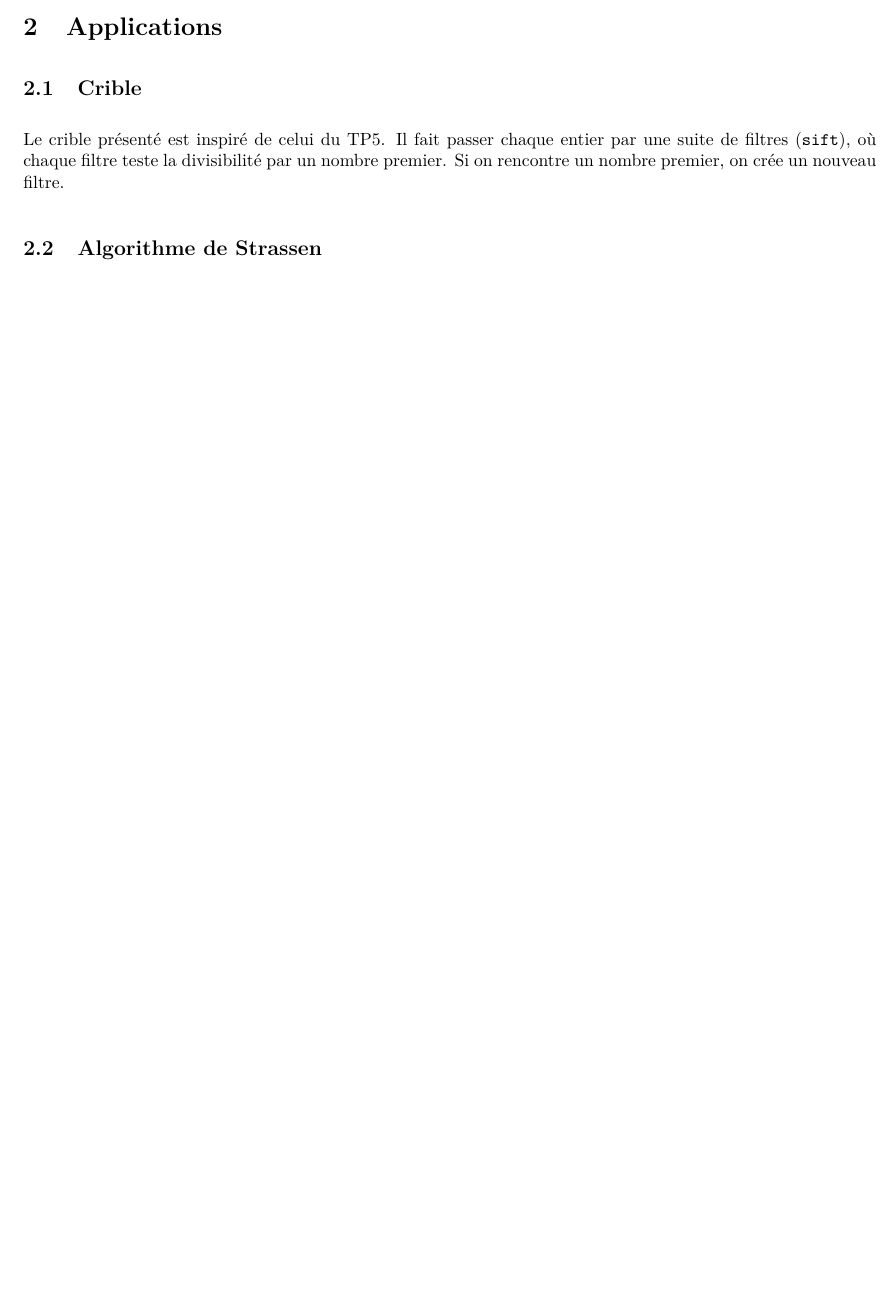
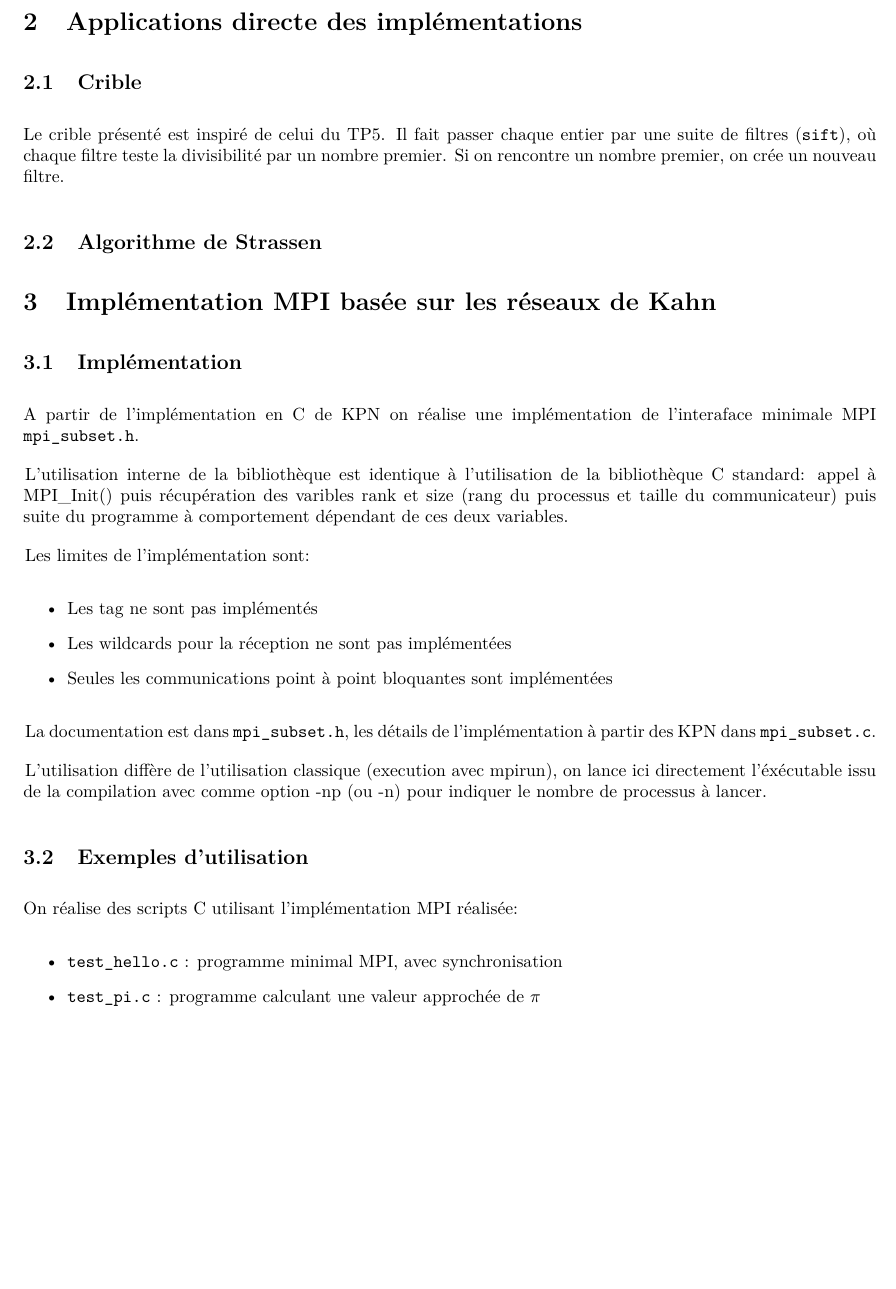
Before and after one commit to arousseau01/Projet_OS, a LaTeX document (Rapport/rapport.tex): part of the page before the commit and part of page 3 of 3 after it, cut at the place of the change, the shorter picture padded with empty space. Compiled offline with pdfLaTeX.

Commit message:
redaction rapport

```diff
--- a/Rapport/rapport.tex
+++ b/Rapport/rapport.tex
@@ -27,2 +61 @@
 \subsection{Version MPI}
-    \section{Applications}
@@ -29,5 +92,33 @@
+\section{Applications directe des implémentations}
 \subsection{Crible}
 Le crible présenté est inspiré de celui du TP5. Il fait passer chaque entier par une suite de filtres (\texttt{sift}), où chaque filtre teste la divisibilité par un nombre premier. Si on rencontre un nombre premier, on crée un nouveau filtre.
 \subsection{Algorithme de Strassen}
 
+\section{Implémentation MPI basée sur les réseaux de Kahn}
+
+\subsection{Implémentation}
+
+A partir de l'implémentation en C de KPN on réalise une implémentation de l'interaface minimale MPI \verb|mpi_subset.h|.
+
+L'utilisation interne de la bibliothèque est identique à l'utilisation de la bibliothèque C standard: appel à MPI\_Init() puis récupération des varibles rank et size (rang du processus et taille du communicateur) puis suite du programme à comportement dépendant de ces deux variables.
+
+Les limites de l'implémentation sont:
+\begin{itemize}
+    \item Les tag ne sont pas implémentés
+    \item Les wildcards pour la réception ne sont pas implémentées
+    \item Seules les communications point à point bloquantes sont implémentées
+\end{itemize}
+
+La documentation est dans \verb|mpi_subset.h|, les détails de l'implémentation à partir des KPN dans \verb|mpi_subset.c|.
+
+L'utilisation diffère de l'utilisation classique (execution avec mpirun), on lance ici directement l'éxécutable issu de la compilation avec comme option -np (ou -n) pour indiquer le nombre de processus à lancer.
+
+\subsection{Exemples d'utilisation}
+
+On réalise des scripts C utilisant l'implémentation MPI réalisée:
+\begin{itemize}
+    \item \verb|test_hello.c| : programme minimal MPI, avec synchronisation
+    \item \verb|test_pi.c| : programme calculant une valeur approchée de $\pi$
+\end{itemize}
+
 \end{document}
```
Also changed, not shown: Rapport/rapport.pdf, Rapport/rapport.tex (70 more changed lines). Lines whose indentation alone changed are shown as unchanged.
